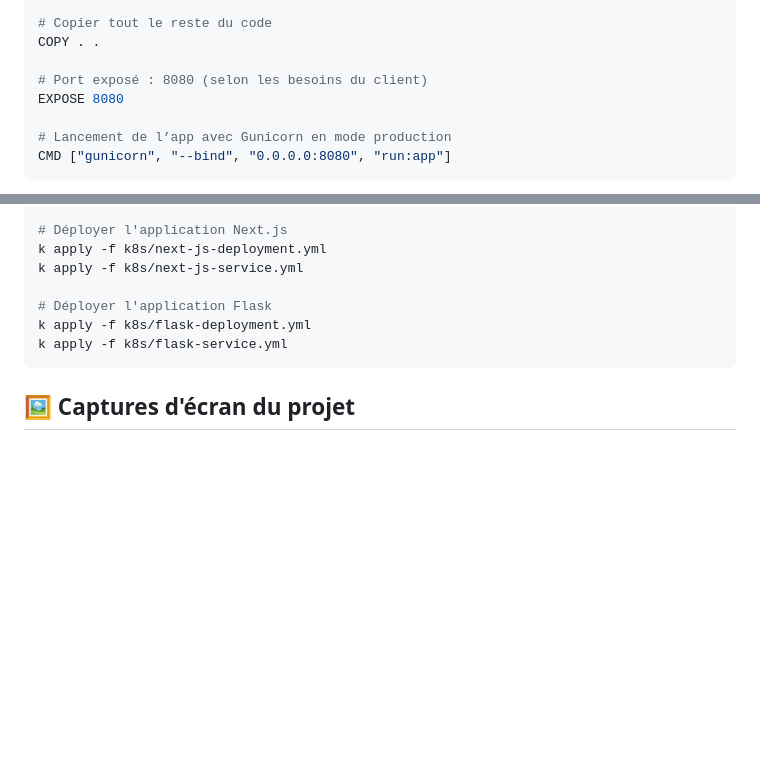
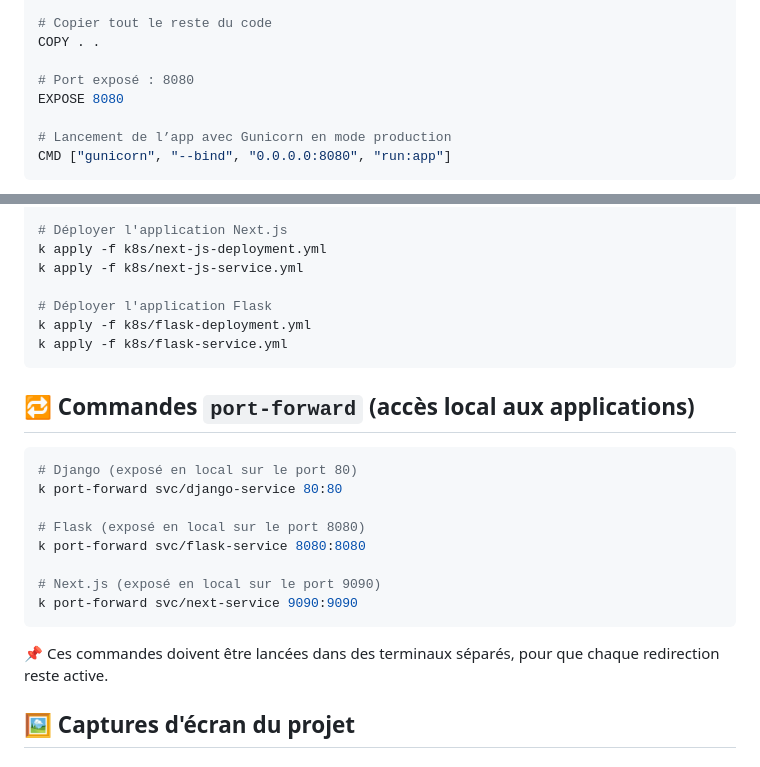
Before and after one commit to VeXRod/Devsecops, a Markdown page: README.md, 2 parts joined by grey strips. Drawn GitHub-style; blank space fills up the shorter version.

````diff
--- a/README.md
+++ b/README.md
@@ -256,7 +256,7 @@ RUN pip install --no-cache-dir --upgrade pip && \
 # Copier tout le reste du code
 COPY . .
 
-# Port exposé : 8080 (selon les besoins du client)
+# Port exposé : 8080
 EXPOSE 8080
 
 # Lancement de l’app avec Gunicorn en mode production
@@ -452,6 +452,20 @@ k apply -f k8s/flask-deployment.yml
 k apply -f k8s/flask-service.yml
 ```
 
+## 🔁 Commandes `port-forward` (accès local aux applications)
+
+```bash
+# Django (exposé en local sur le port 80)
+k port-forward svc/django-service 80:80
+
+# Flask (exposé en local sur le port 8080)
+k port-forward svc/flask-service 8080:8080
+
+# Next.js (exposé en local sur le port 9090)
+k port-forward svc/next-service 9090:9090
+```
+📌 Ces commandes doivent être lancées dans des terminaux séparés, pour que chaque redirection reste active.
+
 ## 🖼️ Captures d'écran du projet
 
 ### 🧩 Application 1 : Django
````
Also changed, not shown: other parts of README.md (+3 -3 lines).
